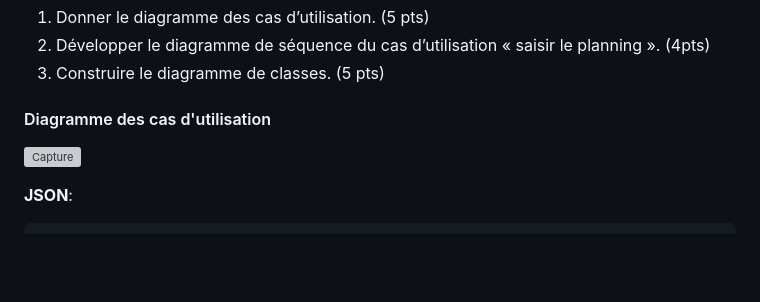
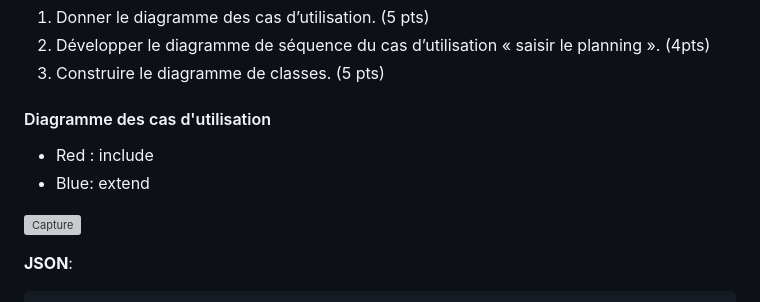
Before and after one commit to IMAD-Majid/UML-modeling-tool, a Markdown page: README.md, the part around the change. Rendered like a GitHub page; blank space fills up the shorter version; grey boxes are pictures that could not be loaded.

```diff
--- a/README.md
+++ b/README.md
@@ -32,6 +32,9 @@ L’application sera exploitée par plusieurs types d’utilisateurs :
 3. Construire le diagramme de classes. (5 pts)
 
 #### Diagramme des cas d'utilisation
+- Red : include
+- Blue: extend
+
 ![Capture](https://github.com/IMAD-Majid/UML-modeling-tool/assets/137281672/8f2c000e-75ad-4e21-8ca7-326a97b7b7ee)
 
 **JSON**:
```
